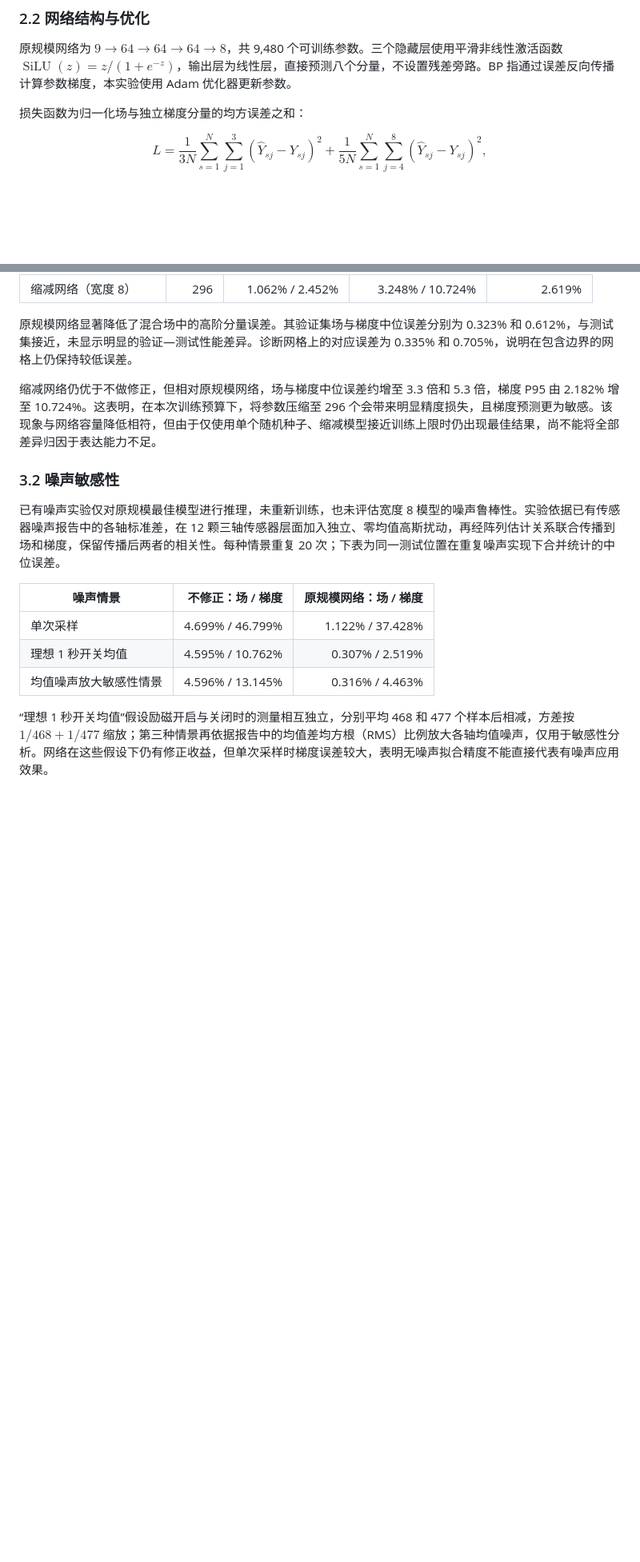
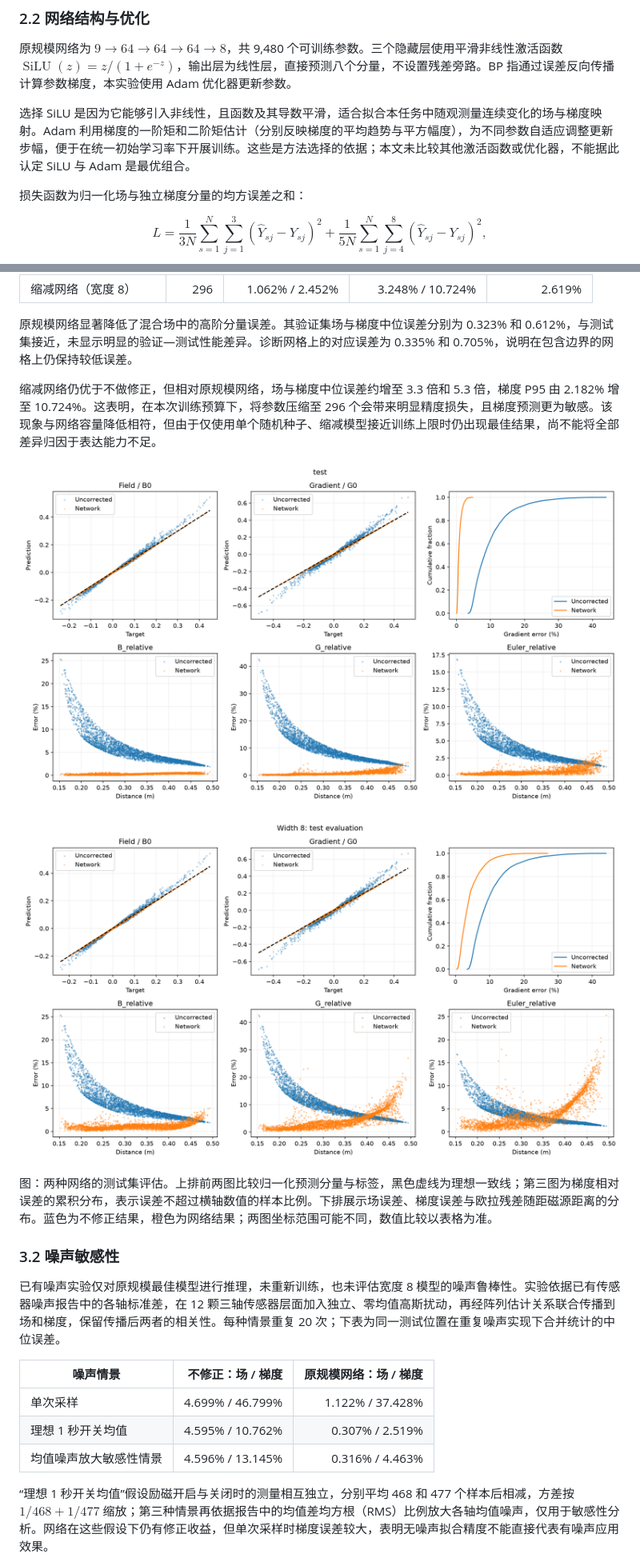
Before and after one commit to s-ss-sss-ssss/MagFNN, a Markdown page: 用于偶极子磁场转换的神经网络（MagFNN）.md, 2 parts joined by grey strips. Shown at 80% size. Rendered like a GitHub page; pictures changed too: 用于偶极子磁场转换的神经网络（MagFNN）.assets/baseline_test.png (added), 用于偶极子磁场转换的神经网络（MagFNN）.assets/width8_test.png (added); blank space fills up the shorter version.

```diff
--- a/用于偶极子磁场转换的神经网络（MagFNN）.md
+++ b/用于偶极子磁场转换的神经网络（MagFNN）.md
@@ -68,6 +68,8 @@ $$
 
 原规模网络为 $9\rightarrow64\rightarrow64\rightarrow64\rightarrow8$，共 9,480 个可训练参数。三个隐藏层使用平滑非线性激活函数 $\operatorname{SiLU}(z)=z/(1+e^{-z})$，输出层为线性层，直接预测八个分量，不设置残差旁路。BP 指通过误差反向传播计算参数梯度，本实验使用 Adam 优化器更新参数。
 
+选择 SiLU 是因为它能够引入非线性，且函数及其导数平滑，适合拟合本任务中随观测量连续变化的场与梯度映射。Adam 利用梯度的一阶矩和二阶矩估计（分别反映梯度的平均趋势与平方幅度），为不同参数自适应调整更新步幅，便于在统一初始学习率下开展训练。这些是方法选择的依据；本文未比较其他激活函数或优化器，不能据此认定 SiLU 与 Adam 是最优组合。
+
 损失函数为归一化场与独立梯度分量的均方误差之和：
 
 $$
@@ -114,6 +124,12 @@ $$
 
 缩减网络仍优于不做修正，但相对原规模网络，场与梯度中位误差约增至 3.3 倍和 5.3 倍，梯度 P95 由 2.182% 增至 10.724%。这表明，在本次训练预算下，将参数压缩至 296 个会带来明显精度损失，且梯度预测更为敏感。该现象与网络容量降低相符，但由于仅使用单个随机种子、缩减模型接近训练上限时仍出现最佳结果，尚不能将全部差异归因于表达能力不足。
 
+![原规模网络测试集评估](./用于偶极子磁场转换的神经网络（MagFNN）.assets/baseline_test.png)
+
+![宽度8网络测试集评估](./用于偶极子磁场转换的神经网络（MagFNN）.assets/width8_test.png)
+
+图：两种网络的测试集评估。上排前两图比较归一化预测分量与标签，黑色虚线为理想一致线；第三图为梯度相对误差的累积分布，表示误差不超过横轴数值的样本比例。下排展示场误差、梯度误差与欧拉残差随距磁源距离的分布。蓝色为不修正结果，橙色为网络结果；两图坐标范围可能不同，数值比较以表格为准。
+
 ### 3.2 噪声敏感性
 
 已有噪声实验仅对原规模最佳模型进行推理，未重新训练，也未评估宽度 8 模型的噪声鲁棒性。实验依据已有传感器噪声报告中的各轴标准差，在 12 颗三轴传感器层面加入独立、零均值高斯扰动，再经阵列估计关系联合传播到场和梯度，保留传播后两者的相关性。每种情景重复 20 次；下表为同一测试位置在重复噪声实现下合并统计的中位误差。
```
Also changed, not shown: other parts of 用于偶极子磁场转换的神经网络（MagFNN）.md (+12 -0 lines), 用于偶极子磁场转换的神经网络（MagFNN）.assets/baseline_training.png (added), 用于偶极子磁场转换的神经网络（MagFNN）.assets/noise_comparison.png (added), 用于偶极子磁场转换的神经网络（MagFNN）.assets/width8_validation.png (added).
